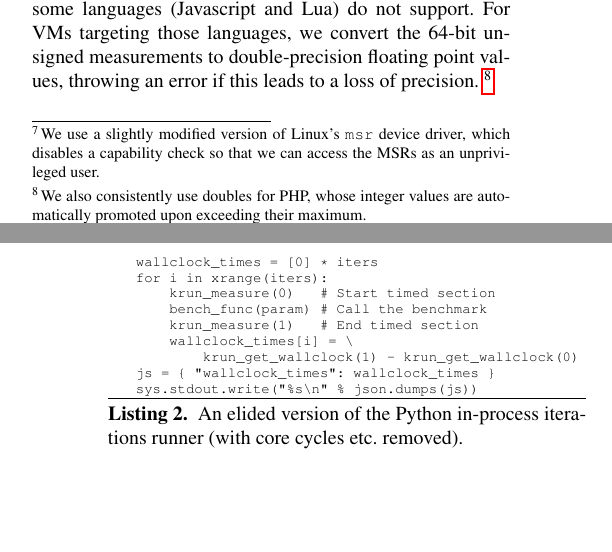
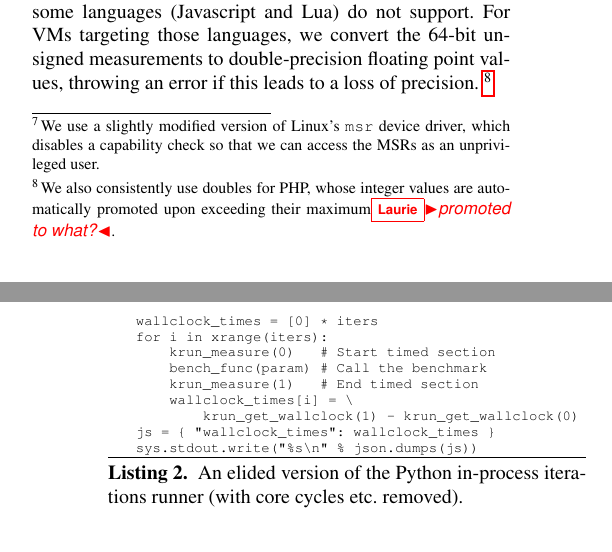
Before and after one commit to softdevteam/warmup_paper, a LaTeX paper (warmup.tex): two parts of the columns of pages 5 and 6 of 11, joined at a grey line, cut so that both start at the same text, the shorter picture padded with empty space. Compiled offline with pdfLaTeX; a missing font is replaced by an installed copy or a similar font.

Commit message:
Add comment.

```diff
--- a/warmup.tex
+++ b/warmup.tex
@@ -538,7 +538,7 @@ values are 64-bit unsigned integers, which some languages
 convert the 64-bit unsigned measurements to
 double-precision floating point values, throwing an error if this leads to a
 loss of precision.~\footnote{We also consistently use doubles for PHP, whose
-integer values are automatically promoted upon exceeding their maximum.}
+integer values are automatically promoted upon exceeding their maximum\laurie{promoted to what?}.}
 
 \begin{figure}[t]
 \begin{lstlisting}[label=lst:krun-measure, xleftmargin=0cm,
```
